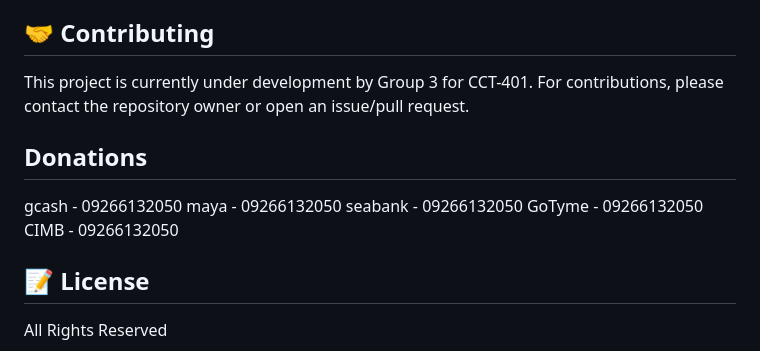
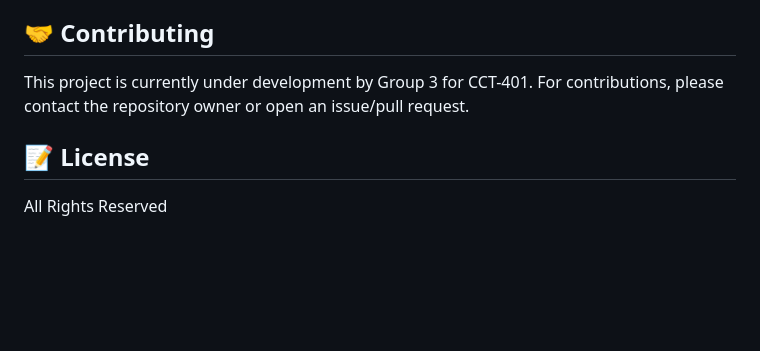
Before and after one commit to tiredniko/tiredniko-Auhydis-Development-of-an-Innovative-Dispenser-for-Hygiene, a Markdown page: README.md, the part around the change. GitHub-like rendering; blank space fills up the shorter version.

```diff
--- a/README.md
+++ b/README.md
@@ -127,14 +127,6 @@ This project involves distinct parts: the website frontend, the Cloudflare Worke
 
 This project is currently under development by Group 3 for CCT-401. For contributions, please contact the repository owner or open an issue/pull request.
 
-## Donations
-
-gcash - 09266132050
-maya - 09266132050
-seabank - 09266132050
-GoTyme - 09266132050
-CIMB - 09266132050
-
 ## 📝 License
 
 All Rights Reserved
```
